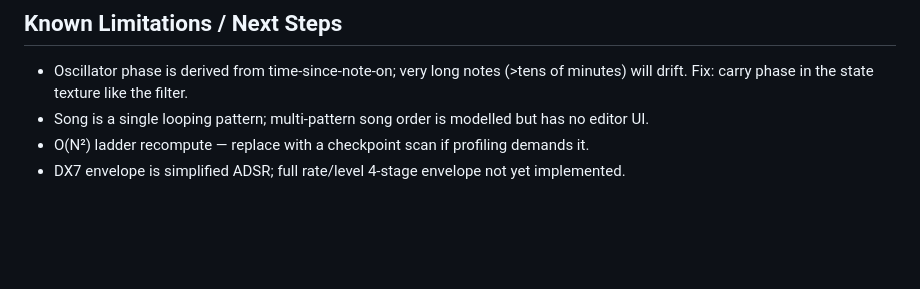
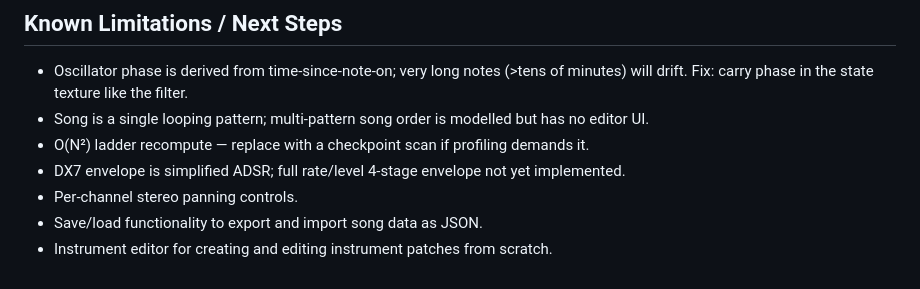
Before and after one commit to impliedchaos/shaderwave, a Markdown page: README.md, the part around the change. Drawn GitHub-style; blank space fills up the shorter version.

Commit message:
Add stereo panning, JSON save/load, and instrument editor to README next steps

```diff
--- a/README.md
+++ b/README.md
@@ -213,3 +213,6 @@ google-chrome --headless=new --enable-unsafe-swiftshader --dump-dom \
 - O(N²) ladder recompute — replace with a checkpoint scan if profiling demands it.
 - DX7 envelope is simplified ADSR; full rate/level 4-stage envelope not yet
   implemented.
+- Per-channel stereo panning controls.
+- Save/load functionality to export and import song data as JSON.
+- Instrument editor for creating and editing instrument patches from scratch.
```
